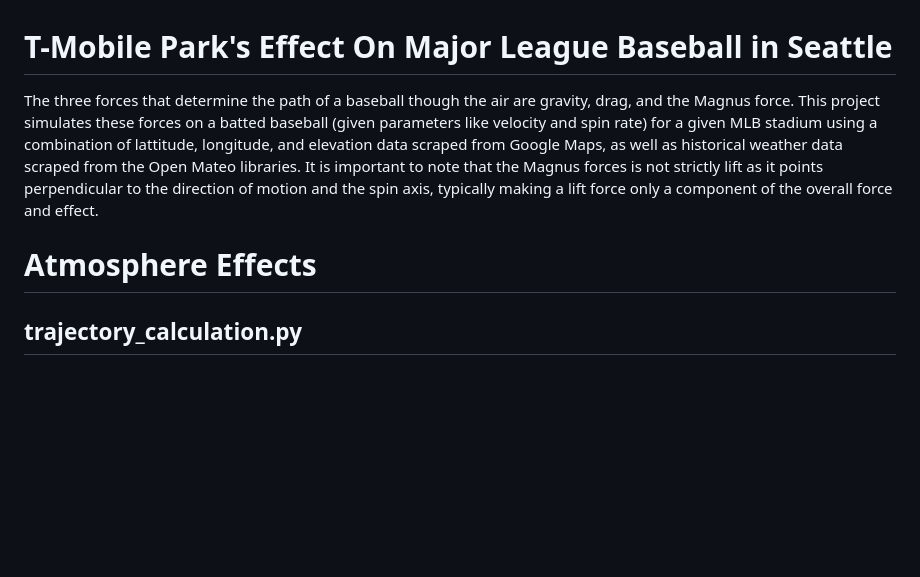
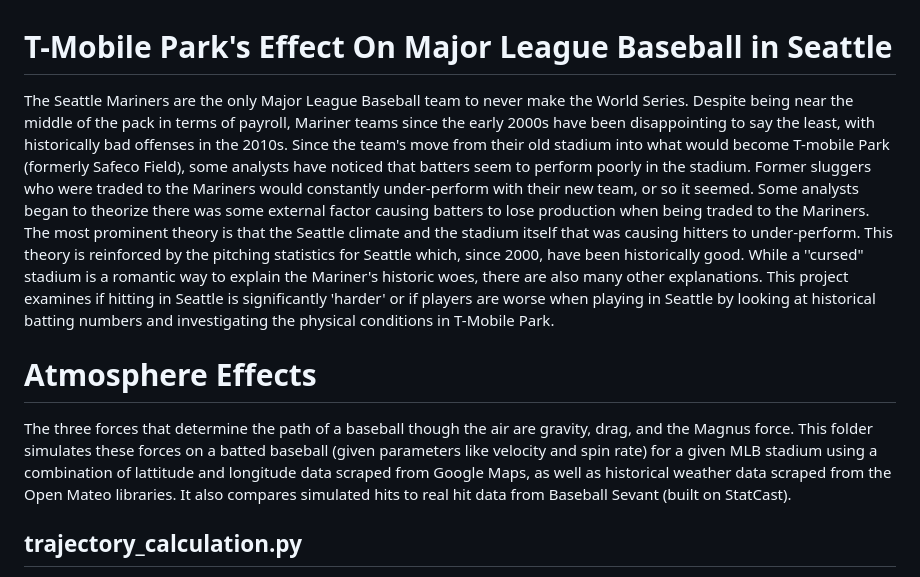
Before and after one commit to brodiemonohan/MLB-in-Seattle, a Markdown page: README.md, the part around the change. Drawn GitHub-style; blank space fills up the shorter version.

```diff
--- a/README.md
+++ b/README.md
@@ -1,8 +1,10 @@
 # T-Mobile Park's Effect On Major League Baseball in Seattle
 
-The three forces that determine the path of a baseball though the air are gravity, drag, and the Magnus force. This project simulates these forces on a batted baseball (given parameters like velocity and spin rate) for a given MLB stadium using a combination of lattitude, longitude, and elevation data scraped from Google Maps, as well as historical weather data scraped from the Open Mateo libraries. It is important to note that the Magnus forces is not strictly lift as it points perpendicular to the direction of motion and the spin axis, typically making a lift force only a component of the overall force and effect.
+The Seattle Mariners are the only Major League Baseball team to never make the World Series. Despite being near the middle of the pack in terms of payroll, Mariner teams since the early 2000s have been disappointing to say the least, with historically bad offenses in the 2010s. Since the team's move from their old stadium into what would become T-mobile Park (formerly Safeco Field), some analysts have noticed that batters seem to perform poorly in the stadium. Former sluggers who were traded to the Mariners would constantly under-perform with their new team, or so it seemed. Some analysts began to theorize there was some external factor causing batters to lose production when being traded to the Mariners. The most prominent theory is that the Seattle climate and the stadium itself that was causing hitters to under-perform. This theory is reinforced by the pitching statistics for Seattle which, since 2000, have been historically good. While a ''cursed" stadium is a romantic way to explain the Mariner's historic woes, there are also many other explanations. This project examines if hitting in Seattle is significantly 'harder' or if players are worse when playing in Seattle by looking at historical batting numbers and investigating the physical conditions in T-Mobile Park.
 
 # Atmosphere Effects
+
+The three forces that determine the path of a baseball though the air are gravity, drag, and the Magnus force. This folder simulates these forces on a batted baseball (given parameters like velocity and spin rate) for a given MLB stadium using a combination of lattitude and longitude data scraped from Google Maps, as well as historical weather data scraped from the Open Mateo libraries. It also compares simulated hits to real hit data from Baseball Sevant (built on StatCast).
 
 ## trajectory_calculation.py
 
```
